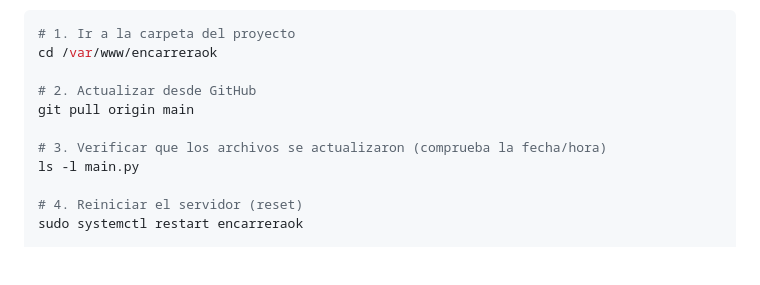
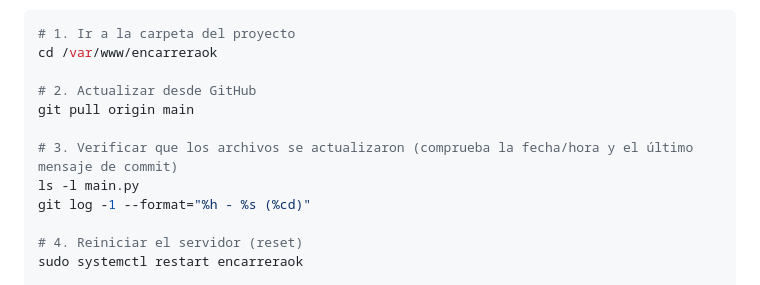
Before and after one commit to encarrerauy/encarreraok, a Markdown page: GUIA_ACTUALIZAR_SERVIDOR.md, the part around the change. Rendered like a GitHub page; blank space fills up the shorter version.

Commit message:
Docs: Add git log verification step to server update guide

```diff
--- a/GUIA_ACTUALIZAR_SERVIDOR.md
+++ b/GUIA_ACTUALIZAR_SERVIDOR.md
@@ -339,8 +339,9 @@ cd /var/www/encarreraok
 # 2. Actualizar desde GitHub
 git pull origin main
 
-# 3. Verificar que los archivos se actualizaron (comprueba la fecha/hora)
+# 3. Verificar que los archivos se actualizaron (comprueba la fecha/hora y el último mensaje de commit)
 ls -l main.py
+git log -1 --format="%h - %s (%cd)"
 
 # 4. Reiniciar el servidor (reset)
 sudo systemctl restart encarreraok
```
